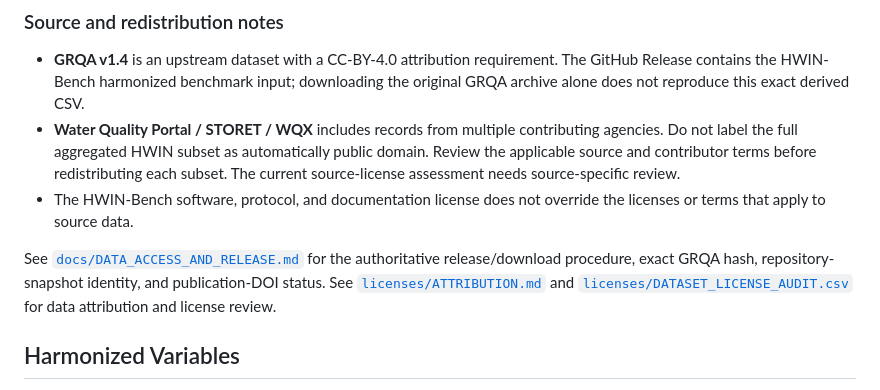
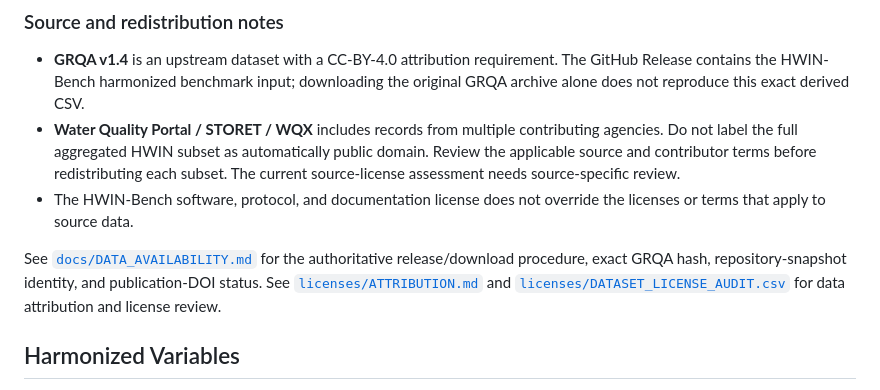
Before and after one commit to Zakariya-Q/HWIN-Bench, a Markdown page: README.md, the part around the change. Drawn GitHub-style.

Commit message:
docs: link canonical data availability guide

```diff
--- a/README.md
+++ b/README.md
@@ -64,7 +64,7 @@ Counts are based on the current audit and the report at `docs/DATA_QUALITY_VALID
 - **Water Quality Portal / STORET / WQX** includes records from multiple contributing agencies. Do not label the full aggregated HWIN subset as automatically public domain. Review the applicable source and contributor terms before redistributing each subset. The current source-license assessment needs source-specific review.
 - The HWIN-Bench software, protocol, and documentation license does not override the licenses or terms that apply to source data.
 
-See [`docs/DATA_ACCESS_AND_RELEASE.md`](docs/DATA_ACCESS_AND_RELEASE.md) for the authoritative release/download procedure, exact GRQA hash, repository-snapshot identity, and publication-DOI status. See [`licenses/ATTRIBUTION.md`](licenses/ATTRIBUTION.md) and [`licenses/DATASET_LICENSE_AUDIT.csv`](licenses/DATASET_LICENSE_AUDIT.csv) for data attribution and license review.
+See [`docs/DATA_AVAILABILITY.md`](docs/DATA_AVAILABILITY.md) for the authoritative release/download procedure, exact GRQA hash, repository-snapshot identity, and publication-DOI status. See [`licenses/ATTRIBUTION.md`](licenses/ATTRIBUTION.md) and [`licenses/DATASET_LICENSE_AUDIT.csv`](licenses/DATASET_LICENSE_AUDIT.csv) for data attribution and license review.
 
 ## Harmonized Variables
 
```
